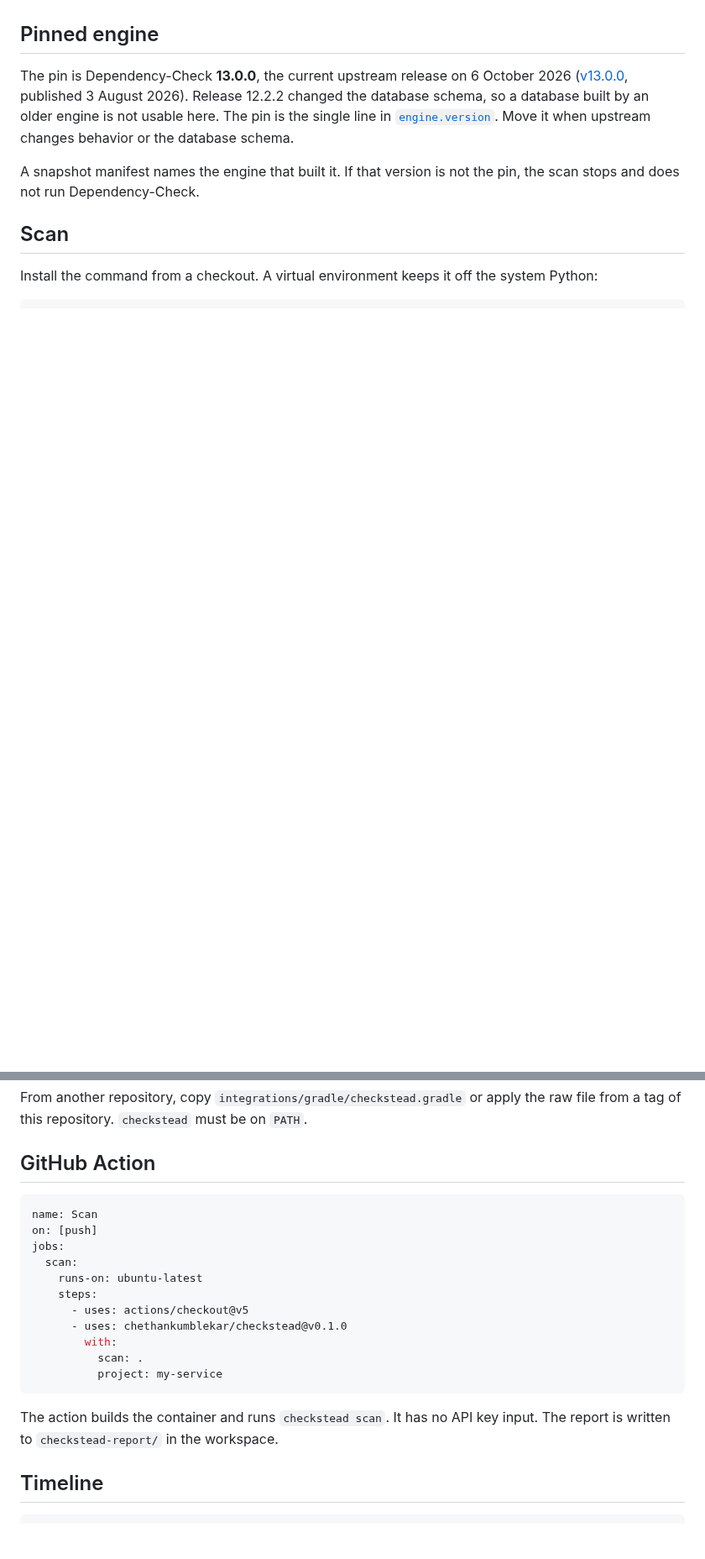
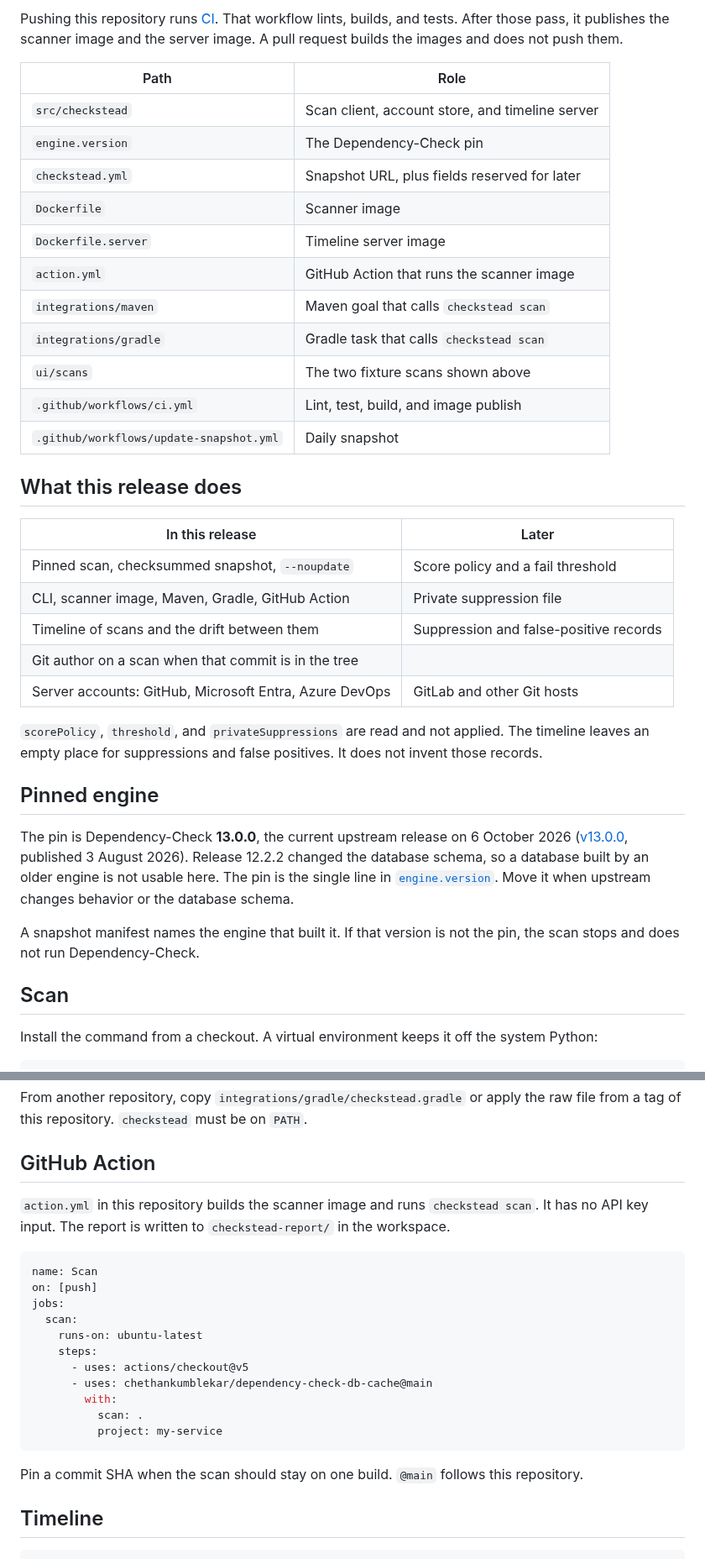
Before and after one commit to chethankumblekar/dependency-check-db-cache, a Markdown page: README.md, 2 parts joined by grey strips. Shown at 84% size. Rendered like a GitHub page; blank space fills up the shorter version.

````diff
--- a/README.md
+++ b/README.md
@@ -8,3 +105,30 @@ Checkstead is not an OWASP project and does not speak for OWASP or NIST.
+Pushing this repository runs [CI](.github/workflows/ci.yml). That workflow lints, builds, and tests. After those pass, it publishes the scanner image and the server image. A pull request builds the images and does not push them.
+
+| Path | Role |
+| --- | --- |
+| `src/checkstead` | Scan client, account store, and timeline server |
+| `engine.version` | The Dependency-Check pin |
+| `checkstead.yml` | Snapshot URL, plus fields reserved for later |
+| `Dockerfile` | Scanner image |
+| `Dockerfile.server` | Timeline server image |
+| `action.yml` | GitHub Action that runs the scanner image |
+| `integrations/maven` | Maven goal that calls `checkstead scan` |
+| `integrations/gradle` | Gradle task that calls `checkstead scan` |
+| `ui/scans` | The two fixture scans shown above |
+| `.github/workflows/ci.yml` | Lint, test, build, and image publish |
+| `.github/workflows/update-snapshot.yml` | Daily snapshot |
+
+## What this release does
+
+| In this release | Later |
+| --- | --- |
+| Pinned scan, checksummed snapshot, `--noupdate` | Score policy and a fail threshold |
+| CLI, scanner image, Maven, Gradle, GitHub Action | Private suppression file |
+| Timeline of scans and the drift between them | Suppression and false-positive records |
+| Git author on a scan when that commit is in the tree | |
+| Server accounts: GitHub, Microsoft Entra, Azure DevOps | GitLab and other Git hosts |
+
+`scorePolicy`, `threshold`, and `privateSuppressions` are read and not applied. The timeline leaves an empty place for suppressions and false positives. It does not invent those records.
 
 ## Pinned engine
 
@@ -159,6 +293,8 @@ From another repository, copy `integrations/gradle/checkstead.gradle` or apply t
 
 ## GitHub Action
 
+`action.yml` in this repository builds the scanner image and runs `checkstead scan`. It has no API key input. The report is written to `checkstead-report/` in the workspace.
+
 ```yaml
 name: Scan
 on: [push]
@@ -167,13 +303,13 @@ jobs:
     runs-on: ubuntu-latest
     steps:
       - uses: actions/checkout@v5
-      - uses: chethankumblekar/checkstead@v0.1.0
+      - uses: chethankumblekar/dependency-check-db-cache@main
         with:
           scan: .
           project: my-service
 ```
 
-The action builds the container and runs `checkstead scan`. It has no API key input. The report is written to `checkstead-report/` in the workspace.
+Pin a commit SHA when the scan should stay on one build. `@main` follows this repository.
 
 ## Timeline
 
````
Also changed, not shown: other parts of README.md (+118 -5 lines), SECURITY.md (+1 -1 lines), docs/screenshots/administration.png (added), docs/screenshots/drift.png (added), docs/screenshots/sign-in.png (added), 1 other file.
